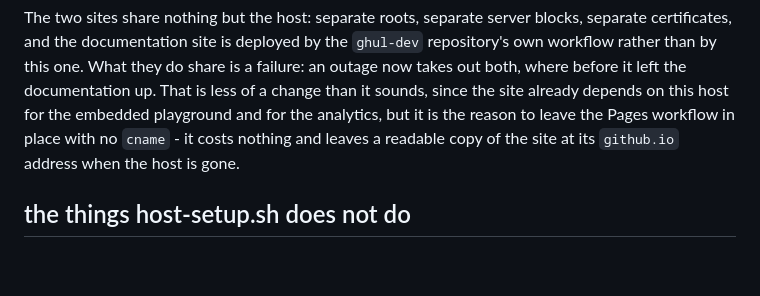
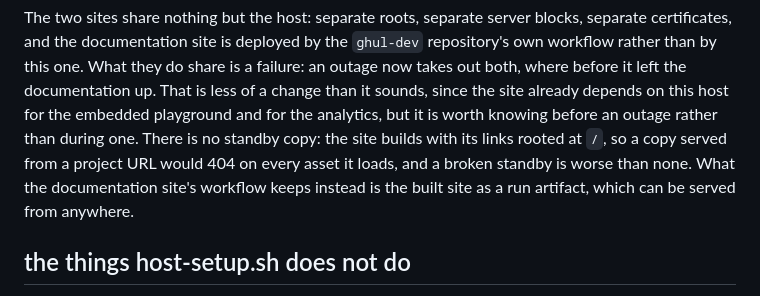
Before and after one commit to degory/ghul-playground, a Markdown page: deploy/README.md, the part around the change. GitHub-like rendering; blank space fills up the shorter version.

Commit message:
Correct what happens to the site when this host is down
Co-Authored-By: Claude Opus 5 <noreply@anthropic.com>

```diff
--- a/deploy/README.md
+++ b/deploy/README.md
@@ -55,9 +55,11 @@ blocks, separate certificates, and the documentation site is deployed by the
 is a failure: an outage now takes out both, where before it left the
 documentation up. That is less of a change than it sounds, since the site
 already depends on this host for the embedded playground and for the analytics,
-but it is the reason to leave the Pages workflow in place with no `cname` - it
-costs nothing and leaves a readable copy of the site at its `github.io` address
-when the host is gone.
+but it is worth knowing before an outage rather than during one. There is no
+standby copy: the site builds with its links rooted at `/`, so a copy served
+from a project URL would 404 on every asset it loads, and a broken standby is
+worse than none. What the documentation site's workflow keeps instead is the
+built site as a run artifact, which can be served from anywhere.
 
 ## the things host-setup.sh does not do
 
```
